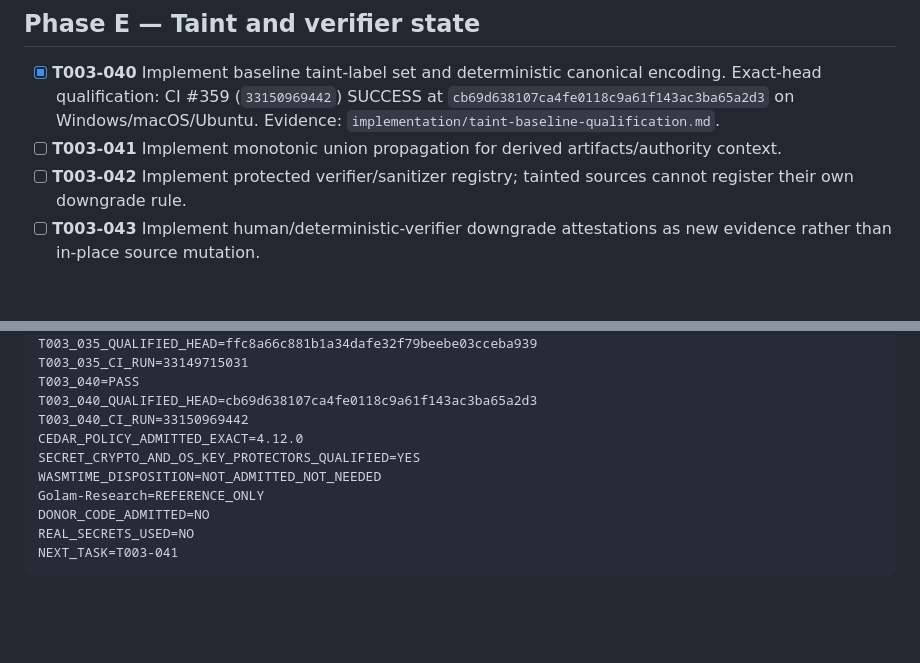
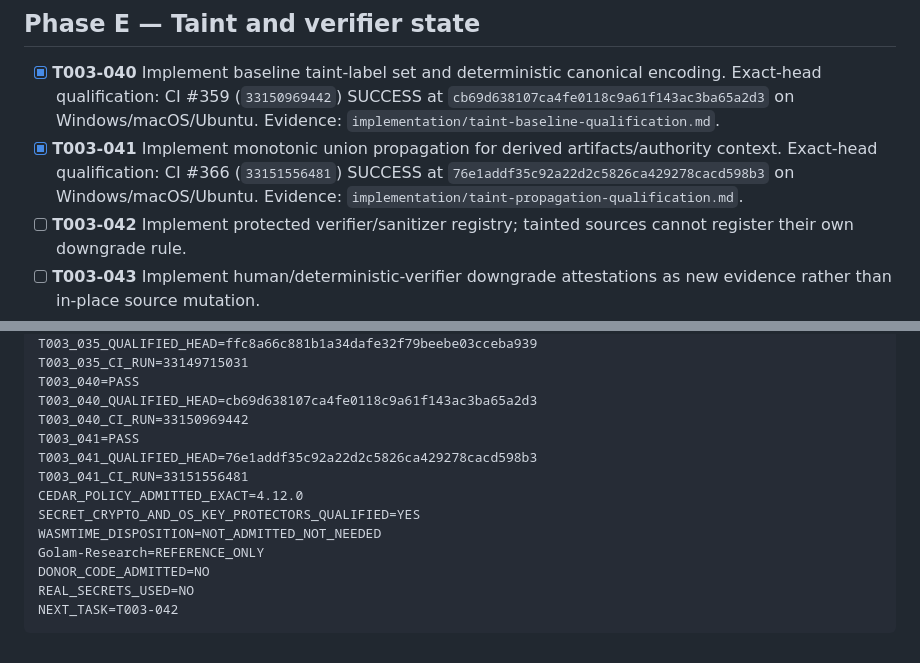
Before and after one commit to TheHalfMoon/Golam, a Markdown page: specs/003-identity-policy-secrets-sandbox/tasks.md, 2 parts joined by grey strips. Rendered like a GitHub page; blank space fills up the shorter version.

Commit message:
docs: close T003-041 and enter verifier registry

````diff
--- a/specs/003-identity-policy-secrets-sandbox/tasks.md
+++ b/specs/003-identity-policy-secrets-sandbox/tasks.md
@@ -48,7 +48,7 @@ Legend:
 ## Phase E — Taint and verifier state
 
 - [x] **T003-040** Implement baseline taint-label set and deterministic canonical encoding. Exact-head qualification: CI #359 (`33150969442`) SUCCESS at `cb69d638107ca4fe0118c9a61f143ac3ba65a2d3` on Windows/macOS/Ubuntu. Evidence: `implementation/taint-baseline-qualification.md`.
-- [ ] **T003-041** Implement monotonic union propagation for derived artifacts/authority context.
+- [x] **T003-041** Implement monotonic union propagation for derived artifacts/authority context. Exact-head qualification: CI #366 (`33151556481`) SUCCESS at `76e1addf35c92a22d2c5826ca429278cacd598b3` on Windows/macOS/Ubuntu. Evidence: `implementation/taint-propagation-qualification.md`.
 - [ ] **T003-042** Implement protected verifier/sanitizer registry; tainted sources cannot register their own downgrade rule.
 - [ ] **T003-043** Implement human/deterministic-verifier downgrade attestations as new evidence rather than in-place source mutation.
 - [ ] **T003-044** Enforce `SECRET_DERIVED` rejection at long-term-memory admission boundary reserved for later memory integration tests.
@@ -133,11 +133,14 @@ T003_035_CI_RUN=33149715031
 T003_040=PASS
 T003_040_QUALIFIED_HEAD=cb69d638107ca4fe0118c9a61f143ac3ba65a2d3
 T003_040_CI_RUN=33150969442
+T003_041=PASS
+T003_041_QUALIFIED_HEAD=76e1addf35c92a22d2c5826ca429278cacd598b3
+T003_041_CI_RUN=33151556481
 CEDAR_POLICY_ADMITTED_EXACT=4.12.0
 SECRET_CRYPTO_AND_OS_KEY_PROTECTORS_QUALIFIED=YES
 WASMTIME_DISPOSITION=NOT_ADMITTED_NOT_NEEDED
 Golam-Research=REFERENCE_ONLY
 DONOR_CODE_ADMITTED=NO
 REAL_SECRETS_USED=NO
-NEXT_TASK=T003-041
+NEXT_TASK=T003-042
 ```
````
